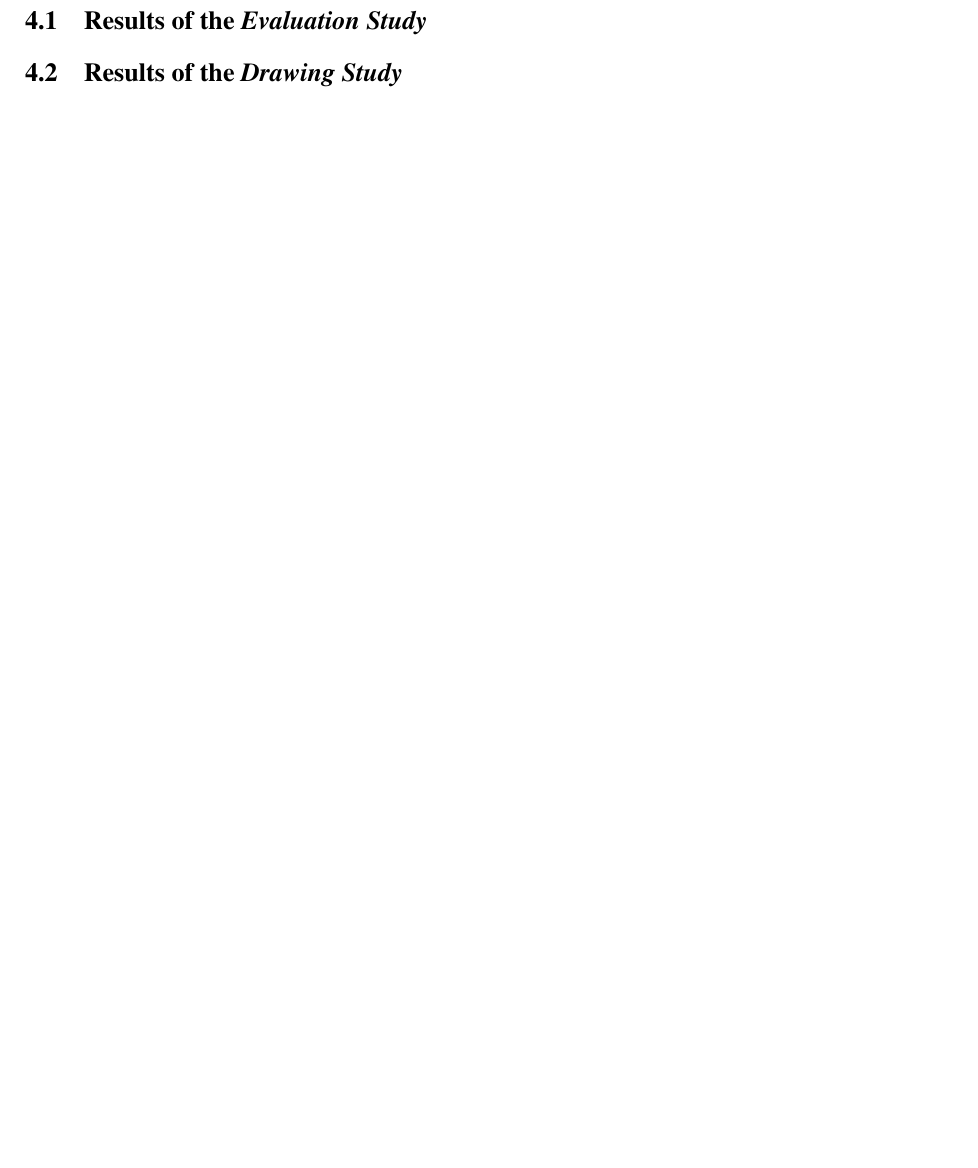
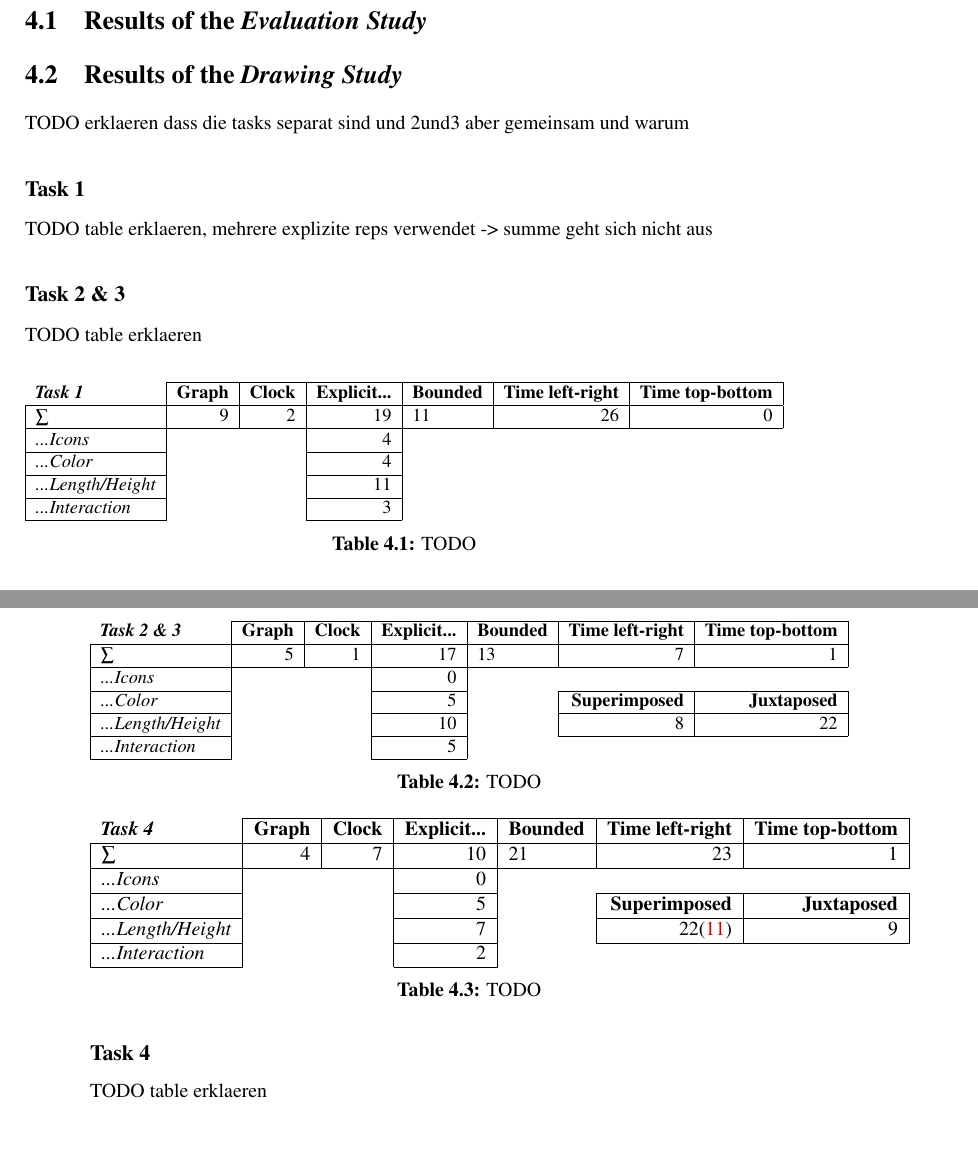
Before and after one commit to aceanddreed/Auswertung, a LaTeX thesis (latex/thesis.tex, which reads latex/chapters/drawingResults.tex): part of page 23 of 30 before the commit and two parts of pages 25 and 26 of 32 after it, the two joined at a grey line, cut so that both start at the same text, the shorter picture padded with empty space. Compiled offline with pdfLaTeX.

Commit message:
tables for drawingResults.tex and participants.tex

```diff
--- a/latex/chapters/drawingResults.tex
+++ b/latex/chapters/drawingResults.tex
@@ -0,0 +1,60 @@
+TODO erklaeren dass die tasks separat sind und 2und3 aber gemeinsam und warum
+
+\subsection*{Task 1}
+TODO table erklaeren, mehrere explizite reps verwendet -> summe geht sich nicht aus
+
+\begin{table}[]
+	\centering
+	\resizebox{\textwidth}{!}{%
+		\begin{tabular}{l|rr|r|lrr}
+			\cline{2-7}
+			\textit{\textbf{Task 1}} & \multicolumn{1}{l|}{\textbf{Graph}} & \multicolumn{1}{l|}{\textbf{Clock}} & \multicolumn{1}{l|}{\textbf{Explicit...}} & \multicolumn{1}{l|}{\textbf{Bounded}} & \multicolumn{1}{l|}{\textbf{Time left-right}} & \multicolumn{1}{l|}{\textbf{Time top-bottom}} \\ \hline
+			\multicolumn{1}{|l|}{\textit{$\sum$}} & \multicolumn{1}{r|}{9} & 2 & 19 & \multicolumn{1}{l|}{11} & \multicolumn{1}{r|}{26} & \multicolumn{1}{r|}{0} \\ \hline
+			\multicolumn{1}{|l|}{\textit{...Icons}} &  &  & 4 &  &  &  \\ \cline{1-1} \cline{4-4}
+			\multicolumn{1}{|l|}{\textit{...Color}} &  &  & 4 &  & \textbf{} & \textbf{} \\ \cline{1-1} \cline{4-4}
+			\multicolumn{1}{|l|}{\textit{...Length/Height}} &  &  & 11 &  &  &  \\ \cline{1-1} \cline{4-4}
+			\multicolumn{1}{|l|}{\textit{...Interaction}} &  &  & 3 &  &  &  \\ \cline{1-1} \cline{4-4}
+		\end{tabular}%
+	}
+	\caption{TODO}
+	\label{tb:t1}
+\end{table}
+
+
+\subsection*{Task 2 \& 3}
+TODO table erklaeren
+
+\begin{table}[]
+	\centering
+	\resizebox{\textwidth}{!}{%
+		\begin{tabular}{l|rr|r|lrr}
+			\cline{2-7}
+			\textit{\textbf{Task 2 \& 3}} & \multicolumn{1}{l|}{\textbf{Graph}} & \multicolumn{1}{l|}{\textbf{Clock}} & \multicolumn{1}{l|}{\textbf{Explicit...}} & \multicolumn{1}{l|}{\textbf{Bounded}} & \multicolumn{1}{l|}{\textbf{Time left-right}} & \multicolumn{1}{l|}{\textbf{Time top-bottom}} \\ \hline
+			\multicolumn{1}{|l|}{\textit{$\sum$}} & \multicolumn{1}{r|}{5} & 1 & 17 & \multicolumn{1}{l|}{13} & \multicolumn{1}{r|}{7} & \multicolumn{1}{r|}{1} \\ \hline
+			\multicolumn{1}{|l|}{\textit{...Icons}} &  &  & 0 &  &  &  \\ \cline{1-1} \cline{4-4} \cline{6-7}
+			\multicolumn{1}{|l|}{\textit{...Color}} &  &  & 5 & \multicolumn{1}{l|}{} & \multicolumn{1}{r|}{\textbf{Superimposed}} & \multicolumn{1}{r|}{\textbf{Juxtaposed}} \\ \cline{1-1} \cline{4-4} \cline{6-7}
+			\multicolumn{1}{|l|}{\textit{...Length/Height}} &  &  & 10 & \multicolumn{1}{l|}{} & \multicolumn{1}{r|}{8} & \multicolumn{1}{r|}{22} \\ \cline{1-1} \cline{4-4} \cline{6-7}
+			\multicolumn{1}{|l|}{\textit{...Interaction}} &  &  & 5 &  &  &  \\ \cline{1-1} \cline{4-4}
+		\end{tabular}%
+	}
+\caption{TODO}
+\label{tb:t23}
+\end{table}
+
+\subsection*{Task 4}
+TODO table erklaeren
+
+\begin{table}[]
+	\centering
+	\begin{tabular}{l|rr|r|lrr}
+		\cline{2-7}
+		\textit{\textbf{Task 4}} & \multicolumn{1}{l|}{\textbf{Graph}} & \multicolumn{1}{l|}{\textbf{Clock}} & \multicolumn{1}{l|}{\textbf{Explicit...}} & \multicolumn{1}{l|}{\textbf{Bounded}} & \multicolumn{1}{l|}{\textbf{Time left-right}} & \multicolumn{1}{l|}{\textbf{Time top-bottom}} \\ \hline
+		\multicolumn{1}{|l|}{\textit{$\sum$}} & \multicolumn{1}{r|}{4} & 7 & 10 & \multicolumn{1}{l|}{21} & \multicolumn{1}{r|}{23} & \multicolumn{1}{r|}{1} \\ \hline
+		\multicolumn{1}{|l|}{\textit{...Icons}} &  &  & 0 &  &  &  \\ \cline{1-1} \cline{4-4} \cline{6-7}
+		\multicolumn{1}{|l|}{\textit{...Color}} &  &  & 5 & \multicolumn{1}{l|}{} & \multicolumn{1}{r|}{\textbf{Superimposed}} & \multicolumn{1}{r|}{\textbf{Juxtaposed}} \\ \cline{1-1} \cline{4-4} \cline{6-7}
+		\multicolumn{1}{|l|}{\textit{...Length/Height}} &  &  & 7 & \multicolumn{1}{l|}{} & \multicolumn{1}{r|}{22({\color[HTML]{CB0000}  11})} & \multicolumn{1}{r|}{9} \\ \cline{1-1} \cline{4-4} \cline{6-7}
+		\multicolumn{1}{|l|}{\textit{...Interaction}} &  &  & 2 & \textit{} &  &  \\ \cline{1-1} \cline{4-4}
+	\end{tabular}
+\caption{TODO}
+\label{tb:t4}
+\end{table}
```
Also changed, not shown: latex/chapters/participants.tex (+19 -1 lines).
